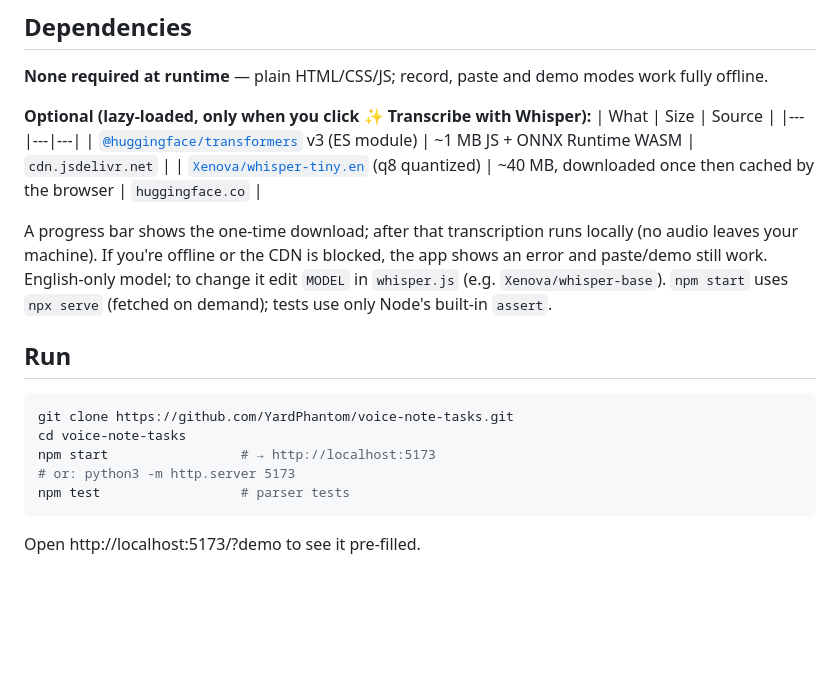
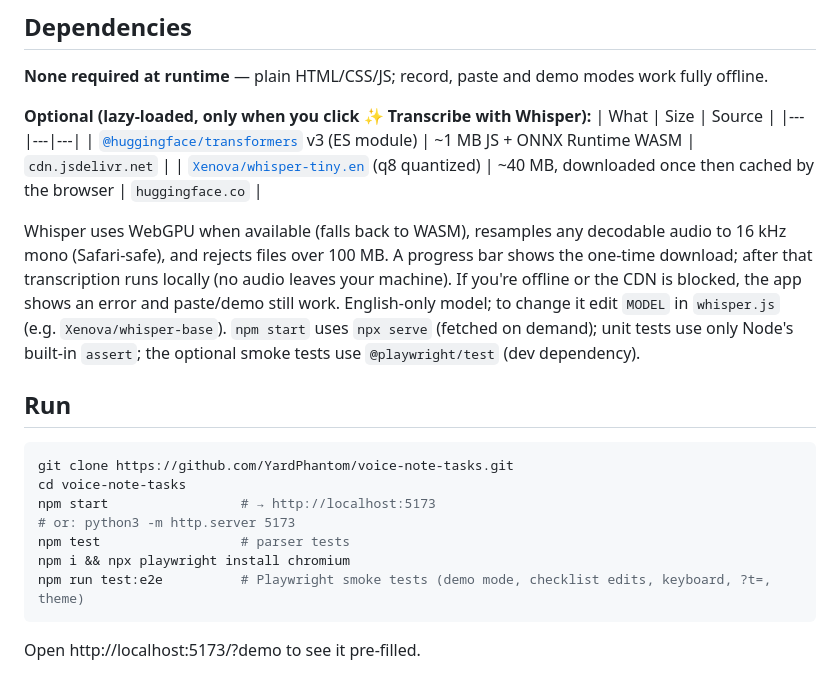
Before and after one commit to YardPhantom/voice-note-tasks, a Markdown page: README.md, the part around the change printed below. GitHub-like rendering; blank space fills up the shorter version.

````diff
--- a/README.md
+++ b/README.md
@@ -24,7 +27,7 @@ Record (or paste) a voice note → transcript → structured checklist with **du
 | [`@huggingface/transformers`](https://github.com/huggingface/transformers.js) v3 (ES module) | ~1 MB JS + ONNX Runtime WASM | `cdn.jsdelivr.net` |
 | [`Xenova/whisper-tiny.en`](https://huggingface.co/Xenova/whisper-tiny.en) (q8 quantized) | ~40 MB, downloaded once then cached by the browser | `huggingface.co` |
 
-A progress bar shows the one-time download; after that transcription runs locally (no audio leaves your machine). If you're offline or the CDN is blocked, the app shows an error and paste/demo still work. English-only model; to change it edit `MODEL` in `whisper.js` (e.g. `Xenova/whisper-base`). `npm start` uses `npx serve` (fetched on demand); tests use only Node's built-in `assert`.
+Whisper uses WebGPU when available (falls back to WASM), resamples any decodable audio to 16 kHz mono (Safari-safe), and rejects files over 100 MB. A progress bar shows the one-time download; after that transcription runs locally (no audio leaves your machine). If you're offline or the CDN is blocked, the app shows an error and paste/demo still work. English-only model; to change it edit `MODEL` in `whisper.js` (e.g. `Xenova/whisper-base`). `npm start` uses `npx serve` (fetched on demand); unit tests use only Node's built-in `assert`; the optional smoke tests use `@playwright/test` (dev dependency).
 
 ## Run
 ```bash
@@ -33,6 +36,8 @@ cd voice-note-tasks
 npm start                 # → http://localhost:5173
 # or: python3 -m http.server 5173
 npm test                  # parser tests
+npm i && npx playwright install chromium
+npm run test:e2e          # Playwright smoke tests (demo mode, checklist edits, keyboard, ?t=, theme)
 ```
 Open http://localhost:5173/?demo to see it pre-filled.
 
````
Also changed, not shown: other parts of README.md (+7 -3 lines), docs/demo-checklist.png, docs/empty-state.png, docs/light-mode.png (added), docs/upload-whisper.png, 9 other files.
